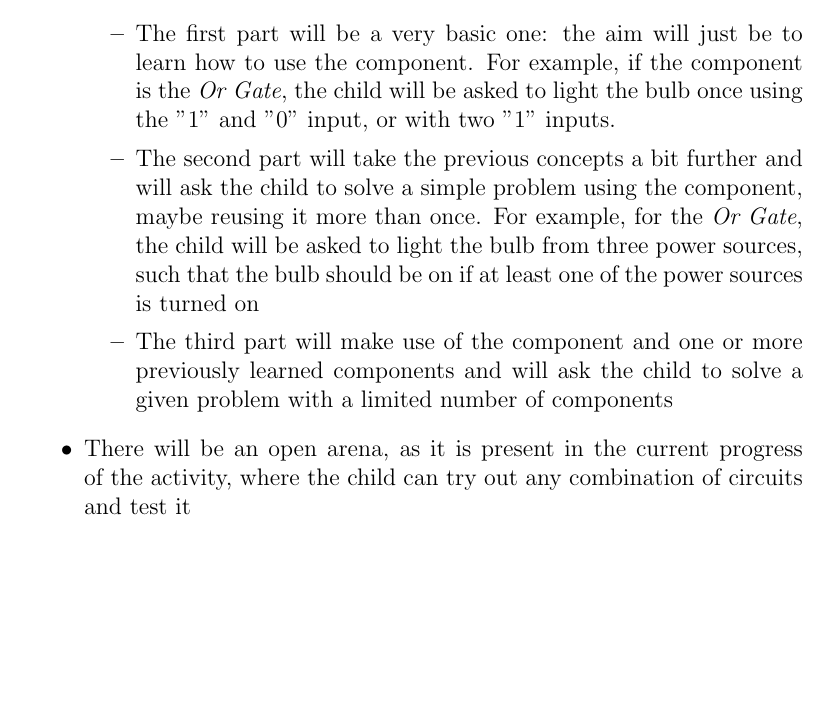
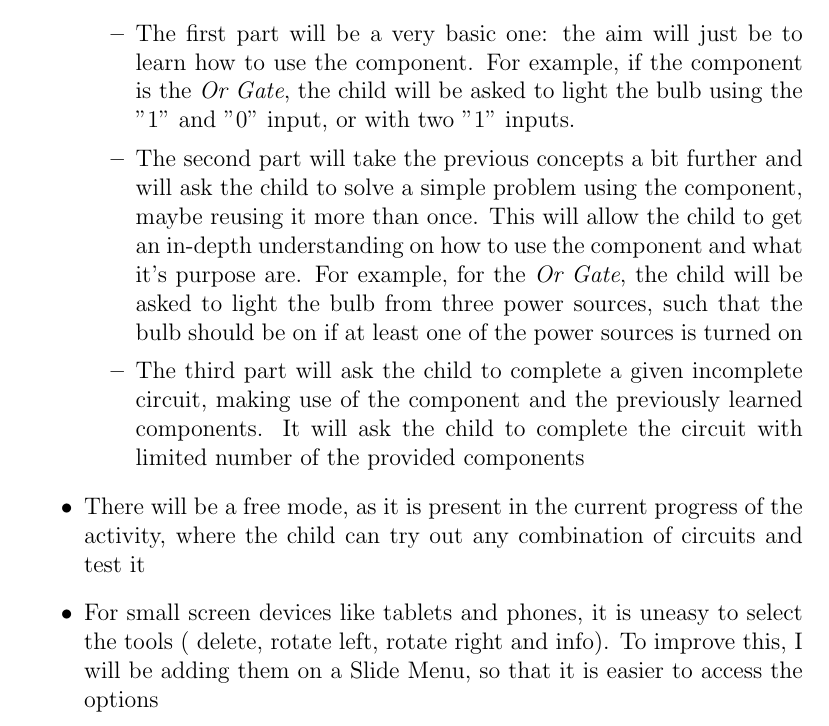
Before and after one commit to RudraNilBasu/LaTeX-Documents, a LaTeX paper (GSoC-KDE/gsoc_2017_proposal.tex): part of page 6 of 12, cut so that both start at the same text, the shorter picture padded with empty space. Compiled offline with pdfLaTeX.

Commit message:
Digital Electronics

```diff
--- a/GSoC-KDE/gsoc_2017_proposal.tex
+++ b/GSoC-KDE/gsoc_2017_proposal.tex
@@ -294,11 +294,12 @@ The core simulation of electricity is done and the circuits are working properly
 \item Whenever there is a level where a specific item is used for the first time, there will be an instruction text to inform the children on what the specific component does and how to operate it
 \item There will be levels to teach the children on how to use the components. These levels are broadly divided into three parts:
 \begin{itemize}
-\item The first part will be a very basic one: the aim will just be to learn how to use the component. For example, if the component is the \textit{Or Gate}, the child will be asked to light the bulb once using the "1" and "0" input, or with two "1" inputs.
-\item The second part will take the previous concepts a bit further and will ask the child to solve a simple problem using the component, maybe reusing it more than once. For example, for the \textit{Or Gate}, the child will be asked to light the bulb from three power sources, such that the bulb should be on if at least one of the power sources is turned on
-\item The third part will make use of the component and one or more previously learned components and will ask the child to solve a given problem with a limited number of components
+\item The first part will be a very basic one: the aim will just be to learn how to use the component. For example, if the component is the \textit{Or Gate}, the child will be asked to light the bulb using the "1" and "0" input, or with two "1" inputs.
+\item The second part will take the previous concepts a bit further and will ask the child to solve a simple problem using the component, maybe reusing it more than once. This will allow the child to get an in-depth understanding on how to use the component and what it’s purpose are. For example, for the \textit{Or Gate}, the child will be asked to light the bulb from three power sources, such that the bulb should be on if at least one of the power sources is turned on
+\item The third part will ask the child to complete a given incomplete circuit, making use of the component and the previously learned components. It will ask the child to complete the circuit with limited number of the provided components
 \end{itemize}
-\item There will be an open arena, as it is present in the current progress of the activity, where the child can try out any combination of circuits and test it
+\item There will be a free mode, as it is present in the current progress of the activity, where the child can try out any combination of circuits and test it
+\item For small screen devices like tablets and phones, it is uneasy to select the tools ( delete, rotate left, rotate right and info). To improve this, I will be adding them on a Slide Menu, so that it is easier to access the options
 \item Since the basic simulation is already done in the current progress of the activity, I can directly move on to the coding part, implementing the different levels for the activity
 \end{itemize}
 
```
Also changed, not shown: GSoC-KDE/gsoc_2017_proposal.pdf.
